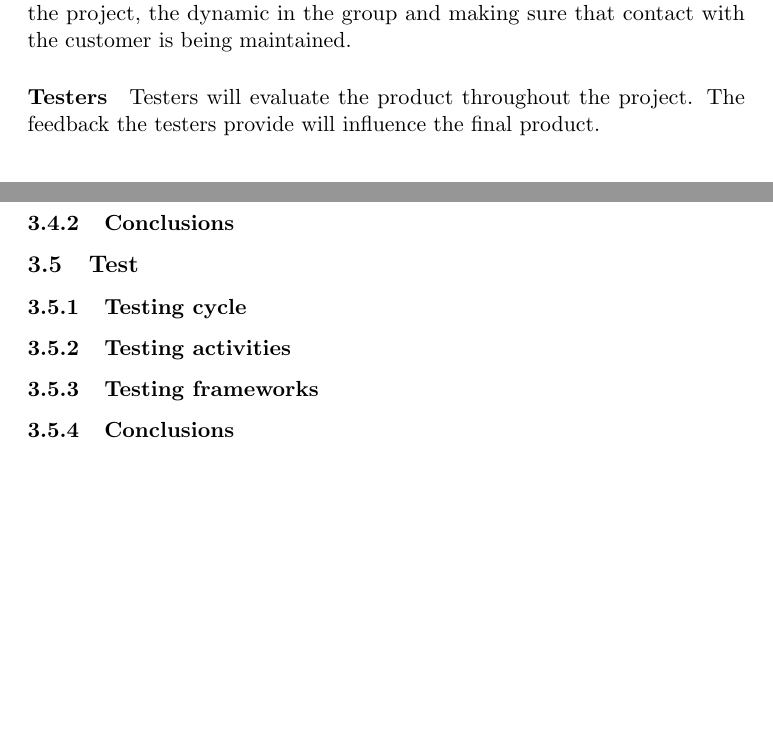
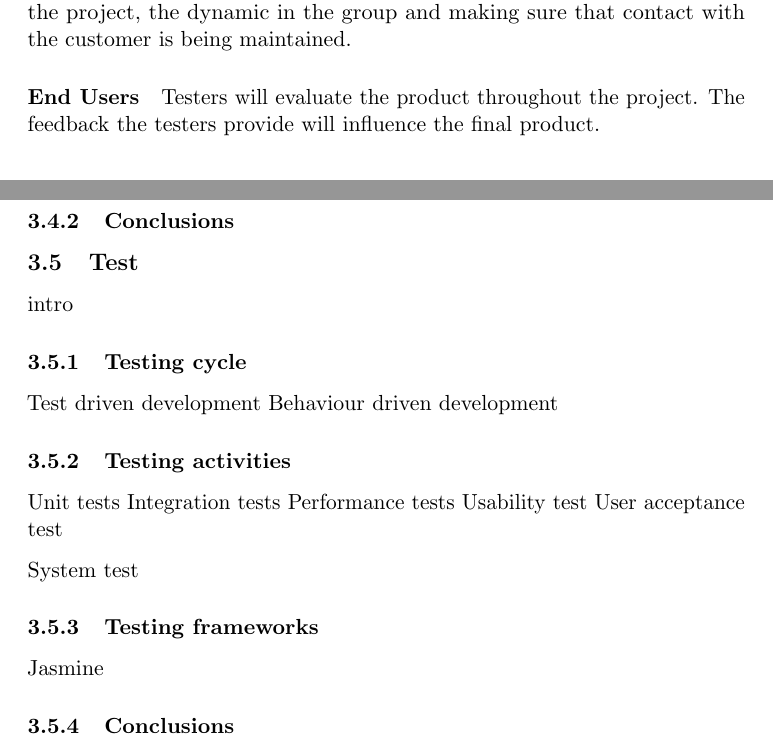
Before and after one commit to kpro-gr10/report, a LaTeX document (main.tex, which reads introduction/stakeholders.tex, preliminaryStudies/test.tex): two parts of pages 8 and 26 of 59, joined at a grey line, cut so that both start at the same text, the shorter picture padded with empty space. Compiled offline with pdfLaTeX.

Commit message:
Fixed Stakeholders

```diff
--- a/introduction/stakeholders.tex
+++ b/introduction/stakeholders.tex
@@ -59,6 +59,6 @@ The advisor is concerned with keeping an eye on the process of the project, the
 \caption{Advisor}
 \end{table}
 
-\paragraph{Testers}
+\paragraph{End Users}
 
 Testers will evaluate the product throughout the project. The feedback the testers provide will influence the final product.
--- a/preliminaryStudies/test.tex
+++ b/preliminaryStudies/test.tex
@@ -1,8 +1,32 @@
 \subsection{Test}
 
+intro
+
 \subsubsection{Testing cycle}
+
+Test driven development
+Behaviour driven development
+
 \subsubsection{Testing activities}
+
+
+
+
+Unit tests
+	Integration tests
+	Performance tests
+	Usability test
+	User acceptance test
+
+	System test
+
 \subsubsection{Testing frameworks}
+
+Jasmine
+
+
+
+
 \subsubsection{Conclusions}
 
 A8. Test plan
```
Also changed, not shown: introduction/customer.tex (+0 -2 lines).
